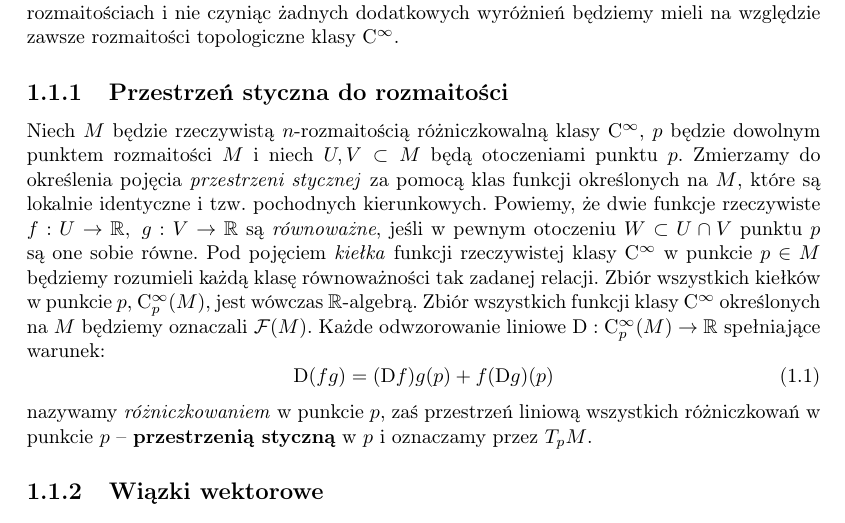
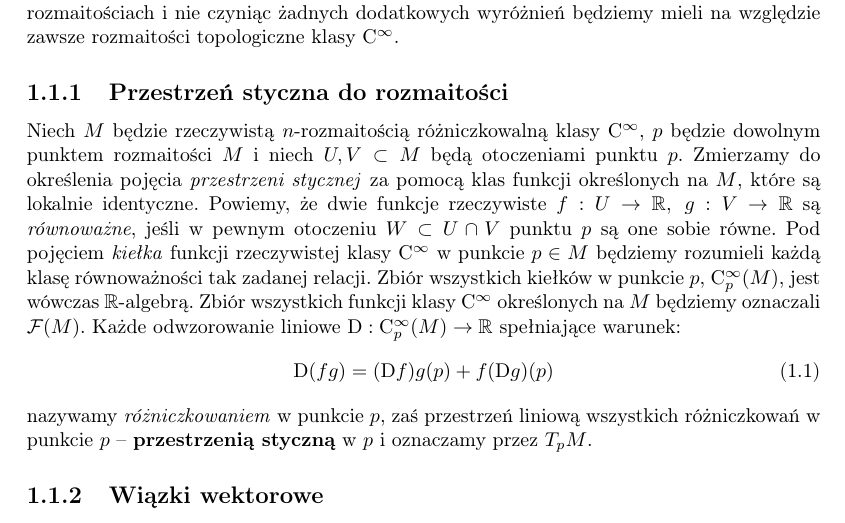
Before and after one commit to rszczers/burgers, a LaTeX book (main.tex, which reads includes/chapters/plyn_idealny/wstep.tex): part of page 1 of 11, cut so that both start at the same text. Compiled offline with pdfLaTeX.

```diff
--- a/includes/chapters/plyn_idealny/wstep.tex
+++ b/includes/chapters/plyn_idealny/wstep.tex
@@ -4,7 +4,7 @@
 Zaczniemy od przypomnienia podstawowych pojęć w teorii rozmaitości gładkich. Pisząc o rozmaitościach i nie czyniąc żadnych dodatkowych wyróżnień będziemy mieli na względzie zawsze rozmaitości topologiczne klasy \(\mathrm{C}^{\infty}\).
 
 \subsection{Przestrzeń styczna do rozmaitości}
-Niech \(M\) będzie rzeczywistą \(n\)-rozmaitością różniczkowalną klasy \(\mathrm{C}^\infty\), \(p\) będzie dowolnym punktem rozmaitości \(M\) i niech \(U, V\subset M\) będą otoczeniami punktu \(p\). Zmierzamy do określenia pojęcia \emph{przestrzeni stycznej} za pomocą klas funkcji określonych na \(M\), które są lokalnie identyczne i tzw. pochodnych kierunkowych. Powiemy, że dwie funkcje rzeczywiste \(f:U\to\R,\ g:V\to\R\) są \emph{równoważne}, jeśli w pewnym otoczeniu \(W\subset U\cap V\) punktu \(p\) są one sobie równe. Pod pojęciem \emph{kiełka} funkcji rzeczywistej klasy \(\mathrm{C}^\infty\) w punkcie \(p\in M\) będziemy rozumieli każdą klasę równoważności tak zadanej relacji. Zbiór wszystkich kiełków w punkcie \(p\), \(\mathrm{C}_p^\infty(M)\), jest wówczas \(\R\)-algebrą. Zbiór wszystkich funkcji klasy \(\mathrm{C}^\infty\) określonych na \(M\) będziemy oznaczali \(\mathcal{F}(M)\).
+Niech \(M\) będzie rzeczywistą \(n\)-rozmaitością różniczkowalną klasy \(\mathrm{C}^\infty\), \(p\) będzie dowolnym punktem rozmaitości \(M\) i niech \(U, V\subset M\) będą otoczeniami punktu \(p\). Zmierzamy do określenia pojęcia \emph{przestrzeni stycznej} za pomocą klas funkcji określonych na \(M\), które są lokalnie identyczne. Powiemy, że dwie funkcje rzeczywiste \(f:U\to\R,\ g:V\to\R\) są \emph{równoważne}, jeśli w pewnym otoczeniu \(W\subset U\cap V\) punktu \(p\) są one sobie równe. Pod pojęciem \emph{kiełka} funkcji rzeczywistej klasy \(\mathrm{C}^\infty\) w punkcie \(p\in M\) będziemy rozumieli każdą klasę równoważności tak zadanej relacji. Zbiór wszystkich kiełków w punkcie \(p\), \(\mathrm{C}_p^\infty(M)\), jest wówczas \(\R\)-algebrą. Zbiór wszystkich funkcji klasy \(\mathrm{C}^\infty\) określonych na \(M\) będziemy oznaczali \(\mathcal{F}(M)\).
 Każde odwzorowanie liniowe \(\mathrm{D}:\mathrm{C}_p^\infty(M)\to\R\) spełniające warunek:
 \begin{equation}\label{eq:differentiation}
     \mathrm{D}(fg) = (\mathrm{D}f)g(p) + f(\mathrm{D}g)(p)
```
Also changed, not shown: burgers.pdf.
